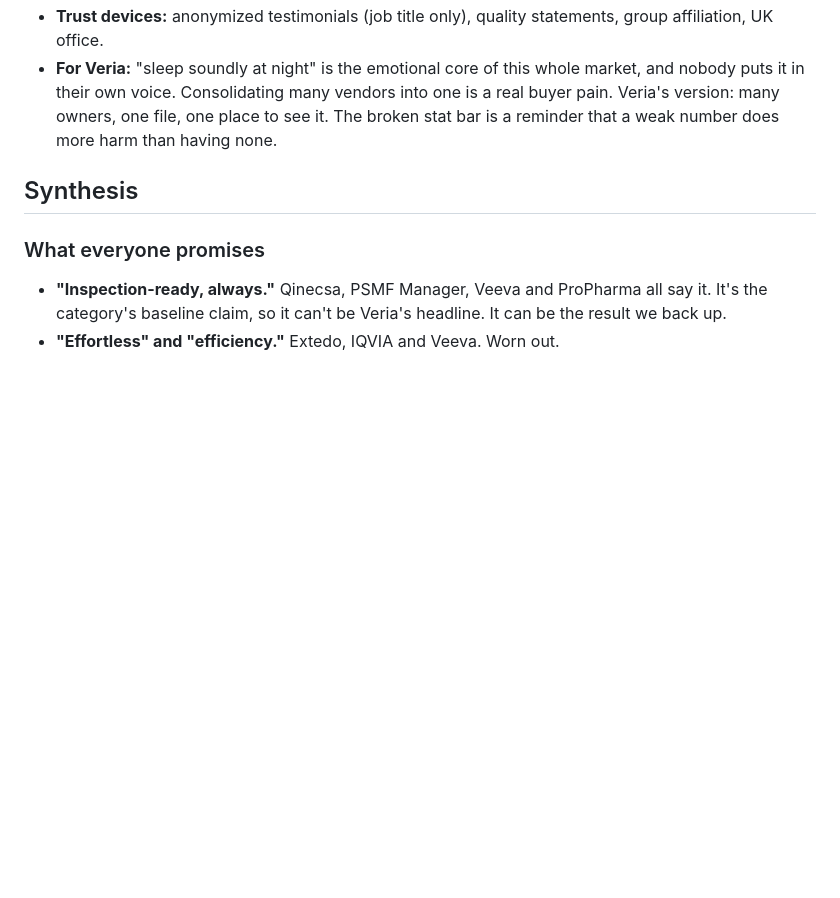
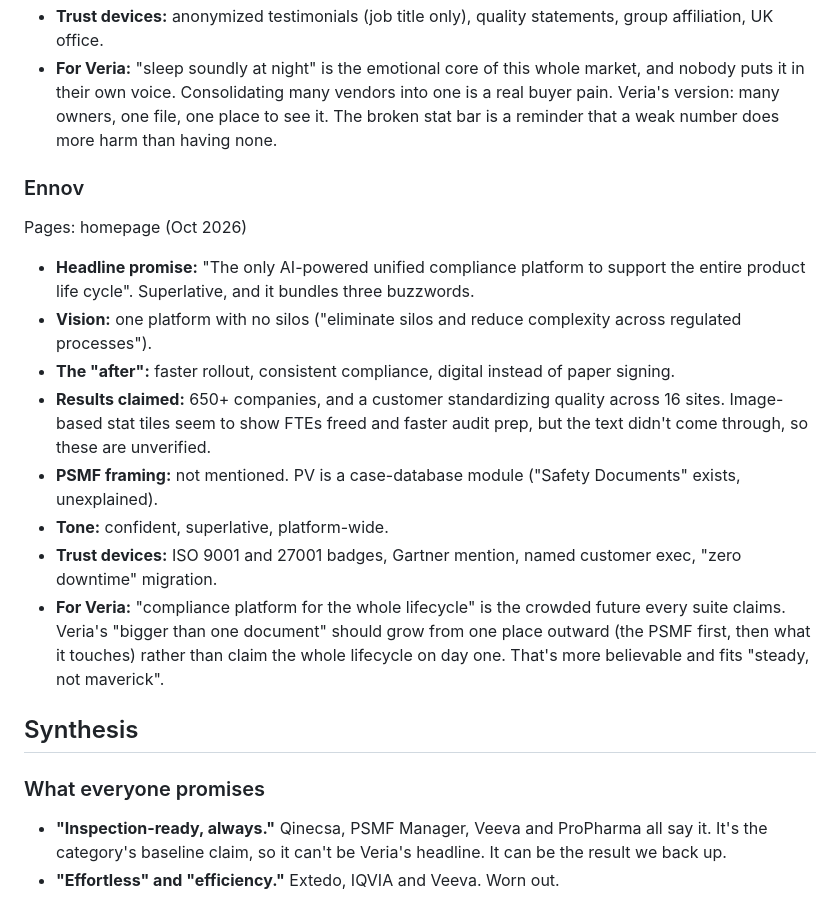
Before and after one commit to igormalchenko/psmf-website, a Markdown page: COMPETITORS.md, the part around one of its changes. GitHub-like rendering; blank space fills up the shorter version.

Commit message:
Competitor research: Ennov
Co-Authored-By: Claude Opus 5.5 <noreply@anthropic.com>

```diff
--- a/COMPETITORS.md
+++ b/COMPETITORS.md
@@ -175,6 +175,18 @@ Pages: homepage (Oct 2026)
 - **Trust devices:** anonymized testimonials (job title only), quality statements, group affiliation, UK office.
 - **For Veria:** "sleep soundly at night" is the emotional core of this whole market, and nobody puts it in their own voice. Consolidating many vendors into one is a real buyer pain. Veria's version: many owners, one file, one place to see it. The broken stat bar is a reminder that a weak number does more harm than having none.
 
+### Ennov
+Pages: homepage (Oct 2026)
+
+- **Headline promise:** "The only AI-powered unified compliance platform to support the entire product life cycle". Superlative, and it bundles three buzzwords.
+- **Vision:** one platform with no silos ("eliminate silos and reduce complexity across regulated processes").
+- **The "after":** faster rollout, consistent compliance, digital instead of paper signing.
+- **Results claimed:** 650+ companies, and a customer standardizing quality across 16 sites. Image-based stat tiles seem to show FTEs freed and faster audit prep, but the text didn't come through, so these are unverified.
+- **PSMF framing:** not mentioned. PV is a case-database module ("Safety Documents" exists, unexplained).
+- **Tone:** confident, superlative, platform-wide.
+- **Trust devices:** ISO 9001 and 27001 badges, Gartner mention, named customer exec, "zero downtime" migration.
+- **For Veria:** "compliance platform for the whole lifecycle" is the crowded future every suite claims. Veria's "bigger than one document" should grow from one place outward (the PSMF first, then what it touches) rather than claim the whole lifecycle on day one. That's more believable and fits "steady, not maverick".
+
 ## Synthesis
 
 ### What everyone promises
```
Also changed, not shown: other parts of COMPETITORS.md (+1 -1 lines).
